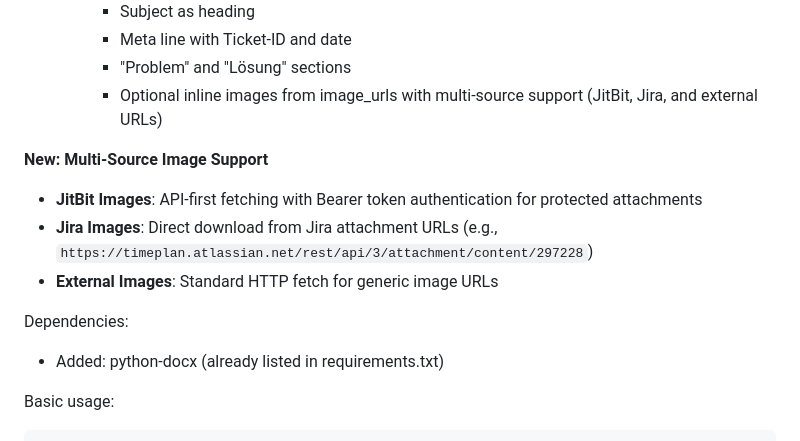
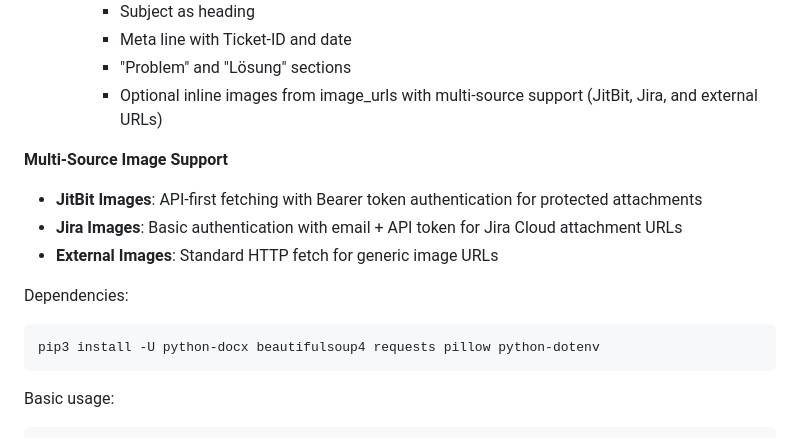
Before and after one commit to hdbrinkmann/S4U_JitBit_Tickets, a Markdown page: README.md, the part around the change printed below. GitHub-like rendering.

````diff
--- a/README.md
+++ b/README.md
@@ -823,13 +824,15 @@ Purpose:
     - "Problem" and "Lösung" sections
     - Optional inline images from image_urls with multi-source support (JitBit, Jira, and external URLs)
 
-**New: Multi-Source Image Support**
+**Multi-Source Image Support**
 - **JitBit Images**: API-first fetching with Bearer token authentication for protected attachments
-- **Jira Images**: Direct download from Jira attachment URLs (e.g., `https://timeplan.atlassian.net/rest/api/3/attachment/content/297228`)
+- **Jira Images**: Basic authentication with email + API token for Jira Cloud attachment URLs
 - **External Images**: Standard HTTP fetch for generic image URLs
 
 Dependencies:
-- Added: python-docx (already listed in requirements.txt)
+```bash
+pip3 install -U python-docx beautifulsoup4 requests pillow python-dotenv
+```
 
 Basic usage:
 ```bash
````
Also changed, not shown: other parts of README.md (+30 -12 lines).
